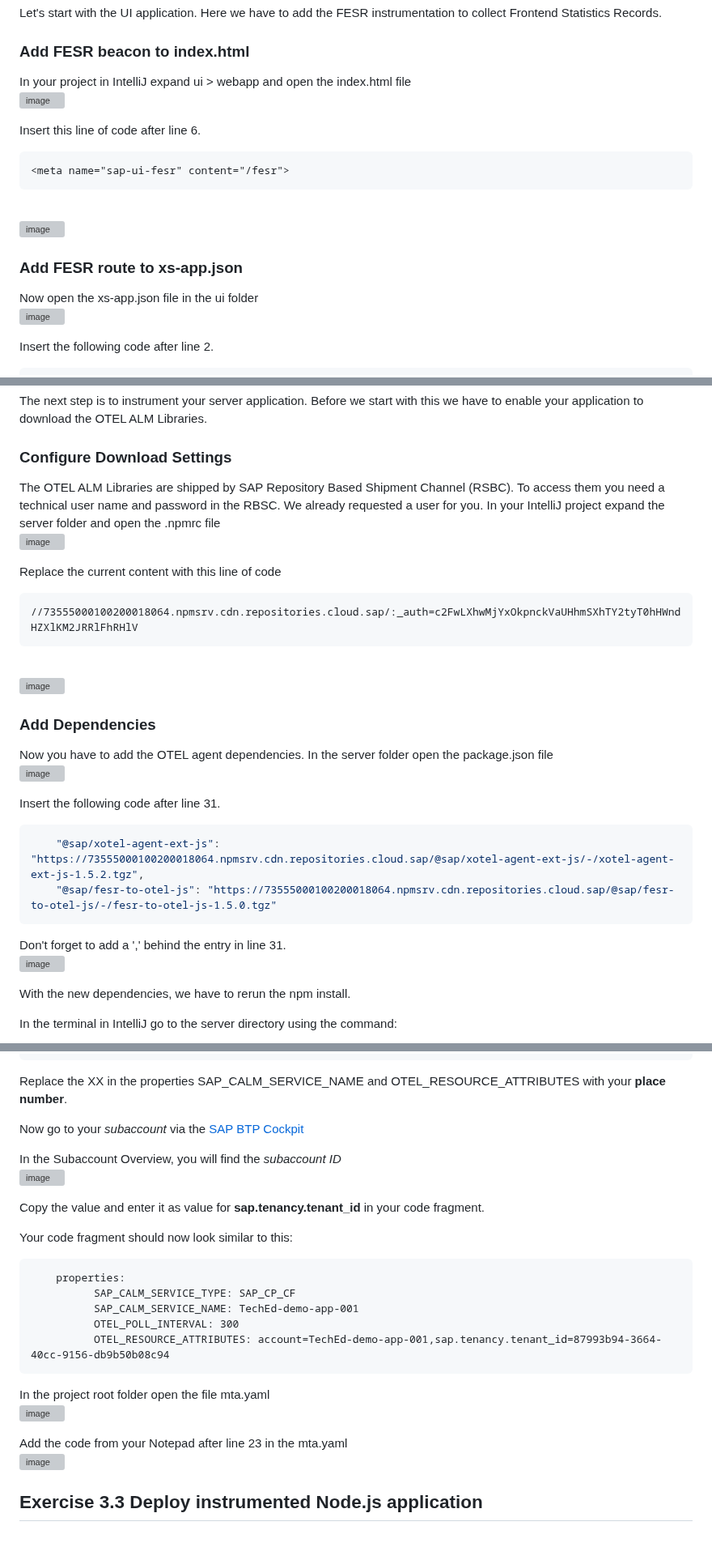
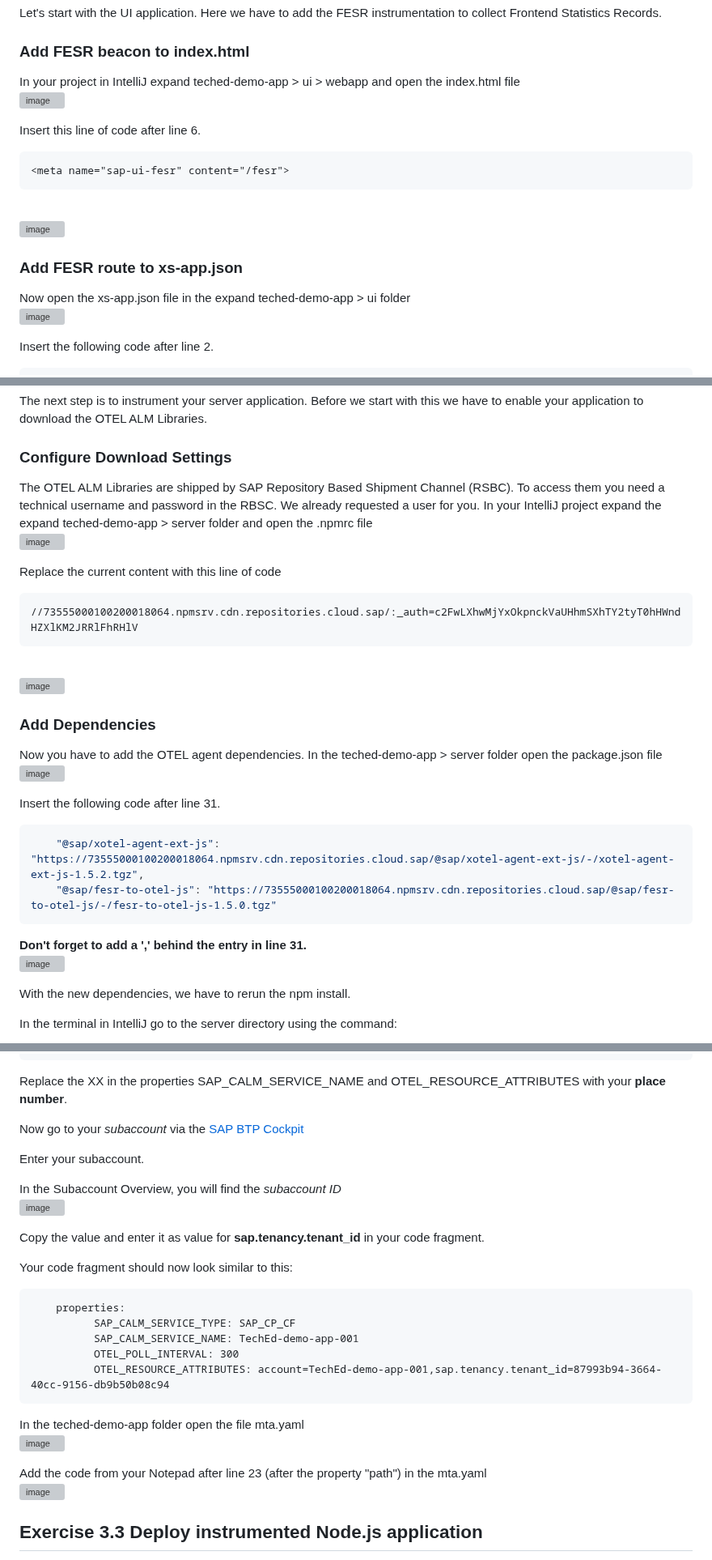
Before and after one commit to SAP-samples/alm-demo-session, a Markdown page: exercises/ex3/README.md, 3 parts joined by grey strips. Shown at 81% size. Rendered like a GitHub page; blank space fills up the shorter version; grey boxes are pictures that could not be loaded.

````diff
--- a/exercises/ex3/README.md
+++ b/exercises/ex3/README.md
@@ -7,7 +7,7 @@ Now comes the most important part. In this exercise, we will finally instrument
 Let's start with the UI application. Here we have to add the FESR instrumentation to collect Frontend Statistics Records.
 
 ### Add FESR beacon to index.html
-In your project in IntelliJ expand ui > webapp and open the index.html file
+In your project in IntelliJ expand teched-demo-app > ui > webapp and open the index.html file
 <br>![image](https://github.com/SAP-samples/teched2023-XP261/assets/113598836/c0604c4d-348e-4dd2-be5f-b1e2126599d3)
 
 Insert this line of code after line 6.
@@ -17,7 +17,7 @@ Insert this line of code after line 6.
 <br>![image](https://github.com/SAP-samples/teched2023-XP261/assets/113598836/e2181889-d23e-46dc-b599-611d2265b6c5)
 
 ### Add FESR route to xs-app.json
-Now open the xs-app.json file in the ui folder
+Now open the xs-app.json file in the expand teched-demo-app > ui folder
 <br>![image](https://github.com/SAP-samples/teched2023-XP261/assets/113598836/419e0ae5-d346-46c0-9dad-ec787ebf9fc9)
 
 Insert the following code after line 2.
@@ -39,9 +39,9 @@ Now your ui application can send Frontend Statistics Records to the server appli
 The next step is to instrument your server application. Before we start with this we have to enable your application to download the OTEL ALM Libraries.
 
 ### Configure Download Settings
-The OTEL ALM Libraries are shipped by SAP Repository Based Shipment Channel (RSBC). To access them you need a technical user name and password in the RBSC.
+The OTEL ALM Libraries are shipped by SAP Repository Based Shipment Channel (RSBC). To access them you need a technical username and password in the RBSC.
 We already requested a user for you.
-In your IntelliJ project expand the server folder and open the .npmrc file
+In your IntelliJ project expand the expand teched-demo-app > server folder and open the .npmrc file
 <br>![image](https://github.com/SAP-samples/teched2023-XP261/assets/113598836/fcc8ec69-63c8-489e-a9d2-94479bf2090a)
 
 Replace the current content with this line of code
@@ -52,7 +52,7 @@ Replace the current content with this line of code
 
 ### Add Dependencies
 Now you have to add the OTEL agent dependencies.
-In the server folder open the package.json file
+In the teched-demo-app > server folder open the package.json file
 <br>![image](https://github.com/SAP-samples/teched2023-XP261/assets/113598836/ca9b4aee-c471-49d7-b868-8968554366db)
 
 Insert the following code after line 31.
@@ -60,7 +60,7 @@ Insert the following code after line 31.
     "@sap/xotel-agent-ext-js": "https://73555000100200018064.npmsrv.cdn.repositories.cloud.sap/@sap/xotel-agent-ext-js/-/xotel-agent-ext-js-1.5.2.tgz",
     "@sap/fesr-to-otel-js": "https://73555000100200018064.npmsrv.cdn.repositories.cloud.sap/@sap/fesr-to-otel-js/-/fesr-to-otel-js-1.5.0.tgz"
 ```
-Don't forget to add a ',' behind the entry in line 31.
+**Don't forget to add a ',' behind the entry in line 31.**
 <br>![image](https://github.com/SAP-samples/teched2023-XP261/assets/113598836/02f9b4a7-3aea-4e2f-bb10-883b14ea428a)
 
 With the new dependencies, we have to rerun the npm install.
@@ -112,6 +112,8 @@ Replace the XX in the properties SAP_CALM_SERVICE_NAME and OTEL_RESOURCE_ATTRIBU
 
 Now go to your _subaccount_ via the [SAP BTP Cockpit](https://amer.cockpit.btp.cloud.sap/cockpit/?idp=tdct3ched1.accounts.ondemand.com#/globalaccount/e2a835b0-3011-4c79-818a-d7767c4627cd)
 
+Enter your subaccount.
+
 In the Subaccount Overview, you will find the _subaccount ID_
 <br>![image](https://github.com/SAP-samples/teched2023-XP261/assets/113598836/bf89722d-a3c2-4fab-ae7c-16823c4271fc)
 
@@ -126,10 +128,10 @@ Your code fragment should now look similar to this:
 	      OTEL_RESOURCE_ATTRIBUTES: account=TechEd-demo-app-001,sap.tenancy.tenant_id=87993b94-3664-40cc-9156-db9b50b08c94
 ```
 
-In the project root folder open the file mta.yaml
+In the teched-demo-app folder open the file mta.yaml
 <br>![image](https://github.com/SAP-samples/teched2023-XP261/assets/113598836/2bb1acc4-896c-4c12-b759-dfb222780400)
 
-Add the code from your Notepad after line 23 in the mta.yaml
+Add the code from your Notepad after line 23 (after the property "path") in the mta.yaml
 <br>![image](https://github.com/SAP-samples/teched2023-XP261/assets/113598836/79018fce-d60d-4dbe-ad3d-7203c1fb7932)
 
 ## Exercise 3.3 Deploy instrumented Node.js application
````
Also changed, not shown: other parts of exercises/ex3/README.md (+1 -1 lines).
